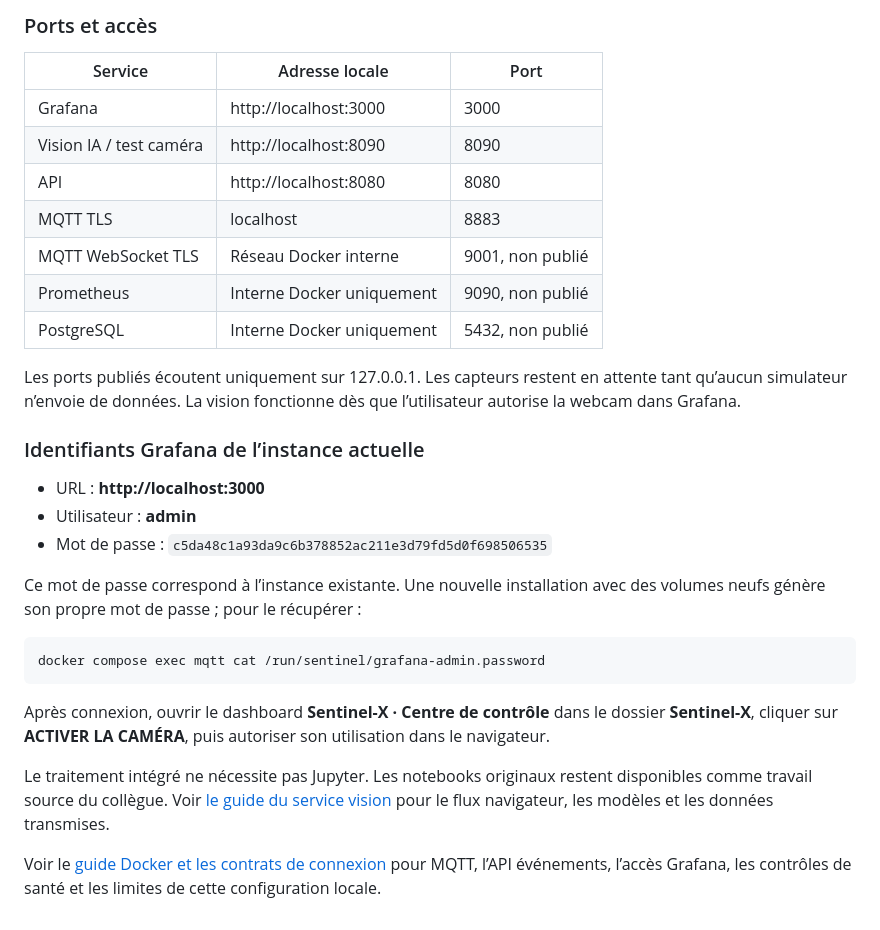
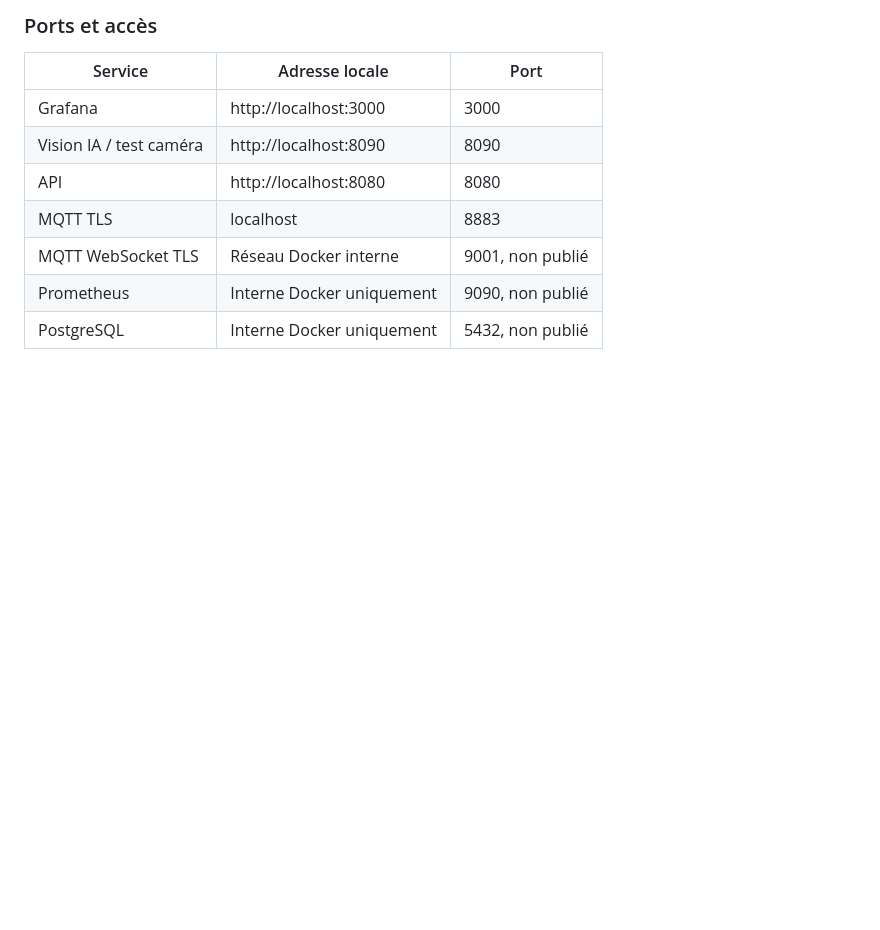
Before and after one commit to AdamSawi/Sentinel-X, a Markdown page: README.md, the part around one of its changes. GitHub-like rendering; blank space fills up the shorter version.

````diff
--- a/README.md
+++ b/README.md
@@ -160,23 +126,3 @@ docker compose up --build -d --remove-orphans --wait
 | MQTT WebSocket TLS | Réseau Docker interne | 9001, non publié |
 | Prometheus | Interne Docker uniquement | 9090, non publié |
 | PostgreSQL | Interne Docker uniquement | 5432, non publié |
-
-Les ports publiés écoutent uniquement sur 127.0.0.1. Les capteurs restent en attente tant qu’aucun simulateur n’envoie de données. La vision fonctionne dès que l’utilisateur autorise la webcam dans Grafana.
-
-### Identifiants Grafana de l’instance actuelle
-
-- URL : **http://localhost:3000**
-- Utilisateur : **admin**
-- Mot de passe : `c5da48c1a93da9c6b378852ac211e3d79fd5d0f698506535`
-
-Ce mot de passe correspond à l’instance existante. Une nouvelle installation avec des volumes neufs génère son propre mot de passe ; pour le récupérer :
-
-```sh
-docker compose exec mqtt cat /run/sentinel/grafana-admin.password
-```
-
-Après connexion, ouvrir le dashboard **Sentinel-X · Centre de contrôle** dans le dossier **Sentinel-X**, cliquer sur **ACTIVER LA CAMÉRA**, puis autoriser son utilisation dans le navigateur.
-
-Le traitement intégré ne nécessite pas Jupyter. Les notebooks originaux restent disponibles comme travail source du collègue. Voir [le guide du service vision](modeles-ia/README.md) pour le flux navigateur, les modèles et les données transmises.
-
-Voir le [guide Docker et les contrats de connexion](docs/docker.md) pour MQTT, l’API événements, l’accès Grafana, les contrôles de santé et les limites de cette configuration locale.
````
Also changed, not shown: other parts of README.md (+0 -34 lines).
